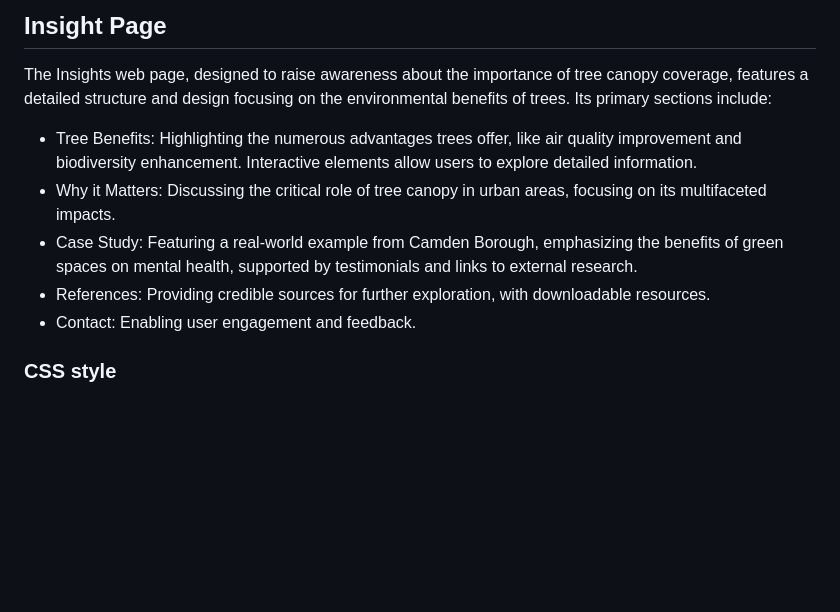
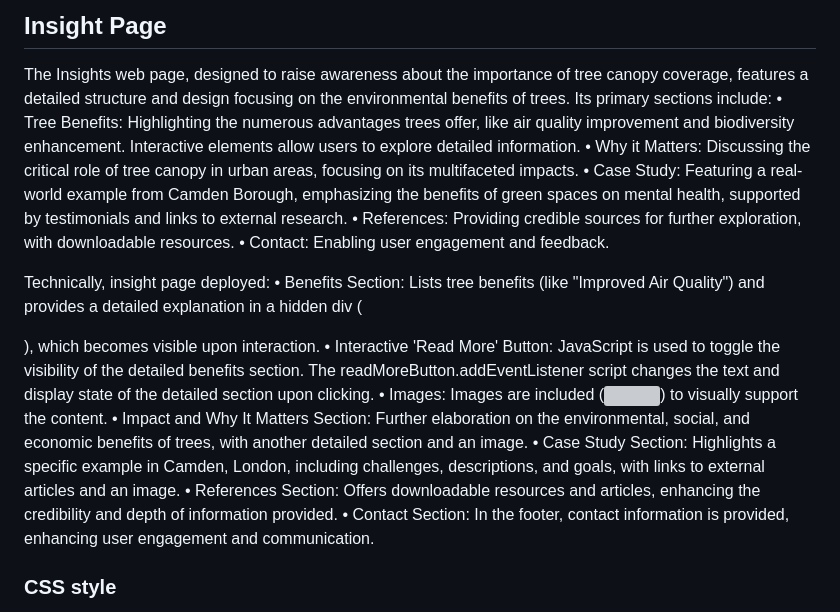
Before and after one commit to ucfnchb/Website-Architecture-0017_-CASA-CHEMS-, a Markdown page: README.md, the part around the change. Drawn GitHub-style; blank space fills up the shorter version; grey boxes are pictures that could not be loaded.

````diff
--- a/README.md
+++ b/README.md
@@ -124,11 +124,21 @@ displaychart.on('mouseover',function(params){
 ```
 ## Insight Page
 The Insights web page, designed to raise awareness about the importance of tree canopy coverage, features a detailed structure and design focusing on the environmental benefits of trees. Its primary sections include:
+•	Tree Benefits: Highlighting the numerous advantages trees offer, like air quality improvement and biodiversity enhancement. Interactive elements allow users to explore detailed information.
+•	Why it Matters: Discussing the critical role of tree canopy in urban areas, focusing on its multifaceted impacts.
+•	Case Study: Featuring a real-world example from Camden Borough, emphasizing the benefits of green spaces on mental health, supported by testimonials and links to external research.
+•	References: Providing credible sources for further exploration, with downloadable resources.
+•	Contact: Enabling user engagement and feedback.
 
-- Tree Benefits: Highlighting the numerous advantages trees offer, like air quality improvement and biodiversity enhancement. Interactive elements allow users to explore detailed information.
-- Why it Matters: Discussing the critical role of tree canopy in urban areas, focusing on its multifaceted impacts.
-- Case Study: Featuring a real-world example from Camden Borough, emphasizing the benefits of green spaces on mental health, supported by testimonials and links to external research.
-- References: Providing credible sources for further exploration, with downloadable resources.
-- Contact: Enabling user engagement and feedback.
+Technically, insight page deployed:
+•	Benefits Section: Lists tree benefits (like "Improved Air Quality") and provides a detailed explanation in a hidden div (<div id="introduction">), which becomes visible upon interaction.
+•	Interactive 'Read More' Button: JavaScript is used to toggle the visibility of the detailed benefits section. The readMoreButton.addEventListener script changes the text and display state of the detailed section upon clicking.
+•	Images: Images are included (<img src="...">) to visually support the content.
+•	Impact and Why It Matters Section: Further elaboration on the environmental, social, and economic benefits of trees, with another detailed section and an image.
+•	Case Study Section: Highlights a specific example in Camden, London, including challenges, descriptions, and goals, with links to external articles and an image.
+•	References Section: Offers downloadable resources and articles, enhancing the credibility and depth of information provided.
+•	Contact Section: In the footer, contact information is provided, enhancing user engagement and communication.
+
+
 ### CSS style
 The webpage's CSS style, csstest.css, ensures a clean, modern look with a dark green color scheme and responsive design, enhancing readability and user experience. The layout uses flex containers for balanced presentation, and images are designed to be responsive, maintaining aspect ratios.
````
